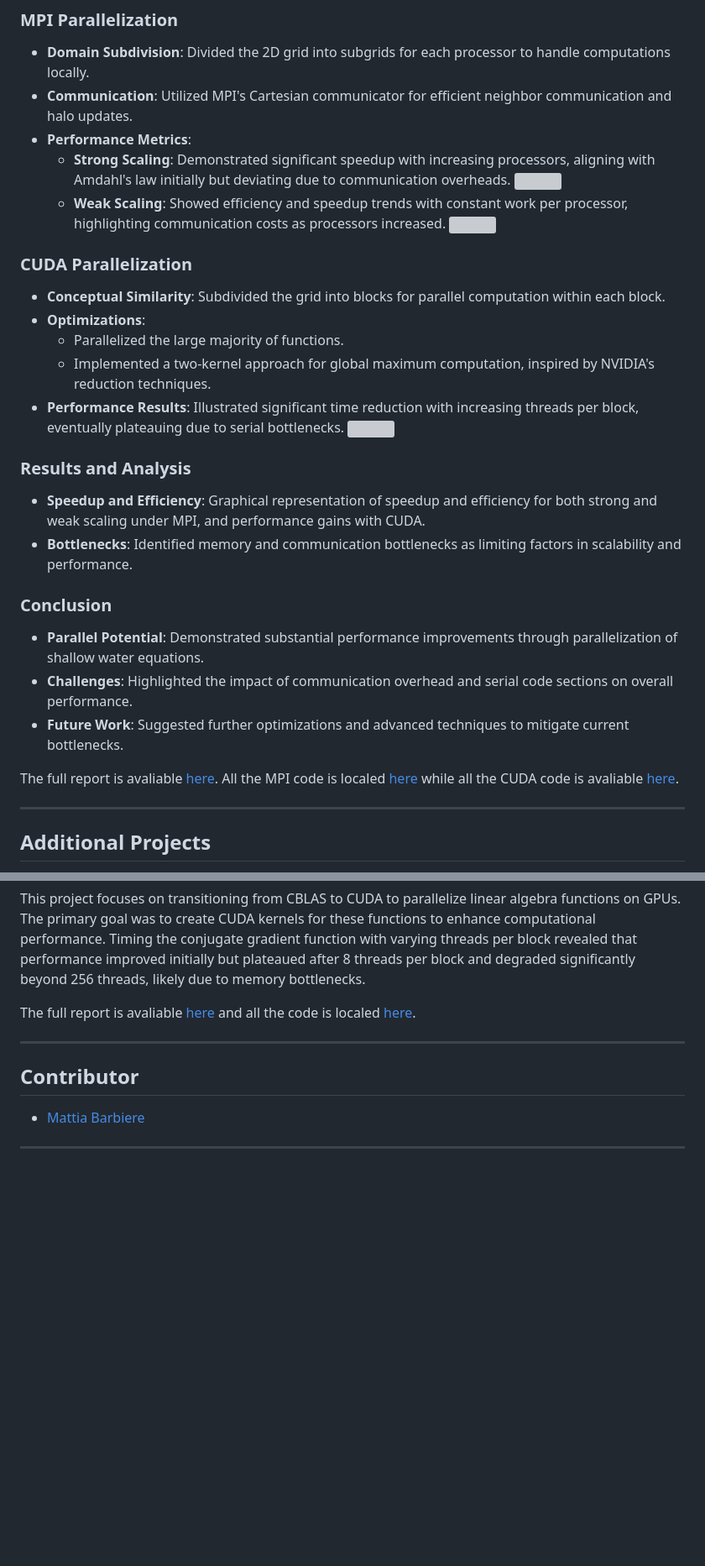
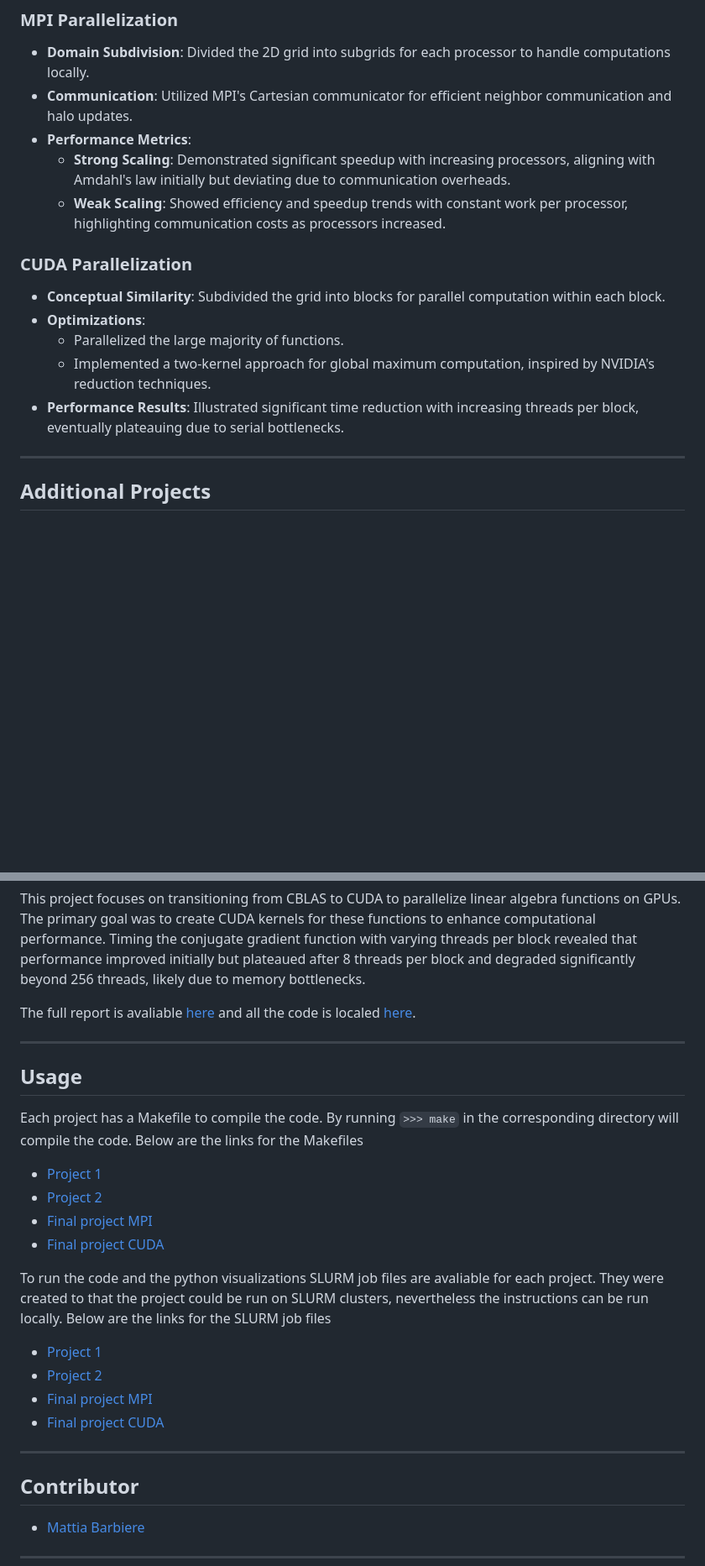
Before and after one commit to MattiaBarbiere/HPC_EPFL, a Markdown page: README.md, 2 parts joined by grey strips. Shown: that part at 84% size. Drawn GitHub-style; blank space fills up the shorter version; grey boxes are pictures that could not be loaded.

Commit message:
Added Usage section to readme

```diff
--- a/README.md
+++ b/README.md
@@ -37,9 +39,7 @@ This repository showcases solutions to various parallel programming and high per
 - **Communication**: Utilized MPI's Cartesian communicator for efficient neighbor communication and halo updates.
 - **Performance Metrics**:
   - **Strong Scaling**: Demonstrated significant speedup with increasing processors, aligning with Amdahl's law initially but deviating due to communication overheads.
-  ![](./Final%20project/scaling_images/speedup_strong_scaling.png)
   - **Weak Scaling**: Showed efficiency and speedup trends with constant work per processor, highlighting communication costs as processors increased.
-  ![](./Final%20project/scaling_images/efficiency_weak_scaling.png)
 
 ### CUDA Parallelization
 - **Conceptual Similarity**: Subdivided the grid into blocks for parallel computation within each block.
@@ -47,18 +47,6 @@ This repository showcases solutions to various parallel programming and high per
   - Parallelized the large majority of functions.
   - Implemented a two-kernel approach for global maximum computation, inspired by NVIDIA's reduction techniques.
 - **Performance Results**: Illustrated significant time reduction with increasing threads per block, eventually plateauing due to serial bottlenecks.
-![](./Final%20project/scaling_images/cuda_scaling.png)
-
-### Results and Analysis
-- **Speedup and Efficiency**: Graphical representation of speedup and efficiency for both strong and weak scaling under MPI, and performance gains with CUDA.
-- **Bottlenecks**: Identified memory and communication bottlenecks as limiting factors in scalability and performance.
-
-### Conclusion
-- **Parallel Potential**: Demonstrated substantial performance improvements through parallelization of shallow water equations.
-- **Challenges**: Highlighted the impact of communication overhead and serial code sections on overall performance.
-- **Future Work**: Suggested further optimizations and advanced techniques to mitigate current bottlenecks.
-
-The full report is avaliable [here](./Final%20project/Report_Mattia_Barbiere.pdf). All the MPI code is localed [here](./Final%20project/MPI/swe.cc) while all the CUDA code is avaliable [here](./Final%20project/CUDA/swe.cu).
 
 ---
 
@@ -78,6 +66,23 @@ Other than the final project, two other projects were completed with the goal of
 
 ---
 
+## Usage
+
+Each project has a Makefile to compile the code. By running `>>> make` in the corresponding directory will compile the code. Below are the links for the Makefiles
+- [Project 1](./Project%201/Makefile)
+- [Project 2](./Project%202/Makefile)
+- [Final project MPI](./Final%20project/MPI/Makefile)
+- [Final project CUDA](./Final%20project/CUDA/Makefile)
+
+To run the code and the python visualizations SLURM job files are avaliable for each project. They were created to that the project could be run on SLURM clusters, nevertheless the instructions can be run locally. Below are the links for the SLURM job files
+
+- [Project 1](./Project%201/run.job)
+- [Project 2](./Project%202/run.job)
+- [Final project MPI](./Final%20project/MPI/run_cpu.job)
+- [Final project CUDA](./Final%20project/CUDA/run_gpu.job)
+
+---
+
 ## Contributor
 
 - [Mattia Barbiere](https://github.com/MattiaBarbiere)
```
Also changed, not shown: other parts of README.md (+3 -1 lines).
